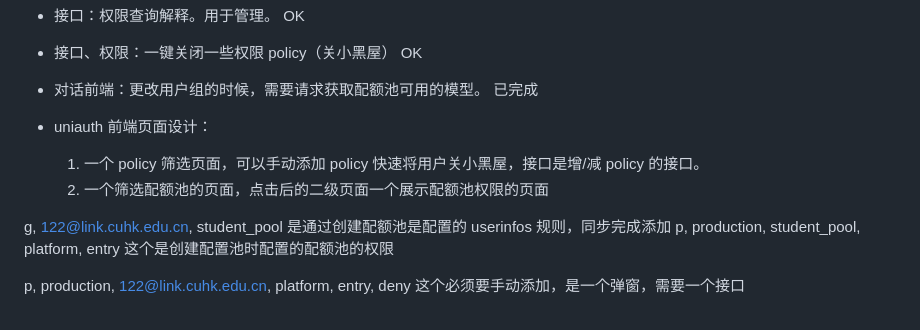
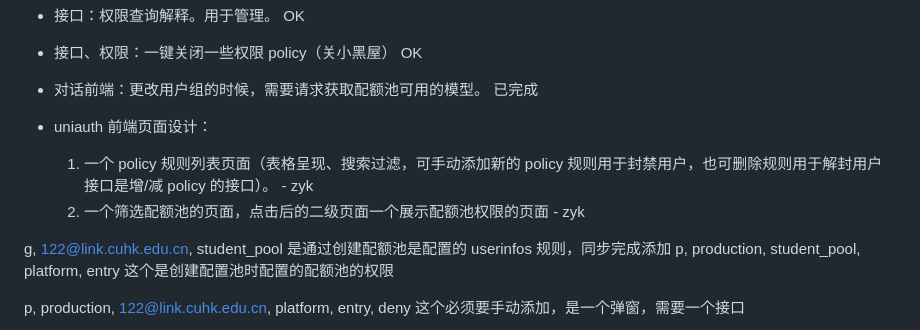
Before and after one commit to CUHKSZ-ITSO-Dev/UniAuth, a Markdown page: uniauth-gf/README.MD, the part around one of its changes. GitHub-like rendering.

```diff
--- a/uniauth-gf/README.MD
+++ b/uniauth-gf/README.MD
@@ -44,8 +44,8 @@ g, upn, student-pool
 - 对话前端：更改用户组的时候，需要请求获取配额池可用的模型。 已完成
 
 - uniauth 前端页面设计：
-  1. 一个 policy 筛选页面，可以手动添加 policy 快速将用户关小黑屋，接口是增/减 policy 的接口。
-  2. 一个筛选配额池的页面，点击后的二级页面一个展示配额池权限的页面
+  1. 一个 policy 规则列表页面（表格呈现、搜索过滤，可手动添加新的 policy 规则用于封禁用户，也可删除规则用于解封用户接口是增/减 policy 的接口）。 - zyk
+  2. 一个筛选配额池的页面，点击后的二级页面一个展示配额池权限的页面 - zyk
 
 g, 122@link.cuhk.edu.cn, student_pool 是通过创建配额池是配置的 userinfos 规则，同步完成添加
 p, production, student_pool, platform, entry 这个是创建配置池时配置的配额池的权限
```
Also changed, not shown: other parts of uniauth-gf/README.MD (+7 -7 lines).
